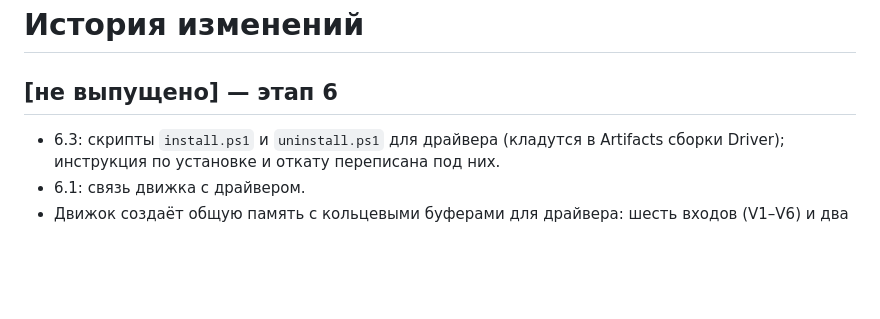
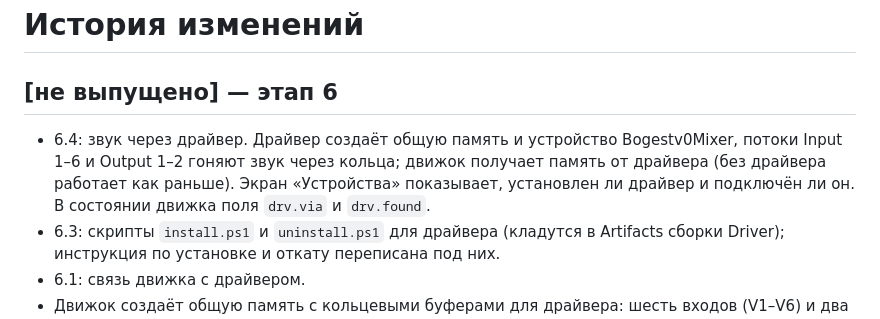
Before and after one commit to Bogestv0/Bogestv0-MIXER, a Markdown page: CHANGELOG.md, the part around the change. Drawn GitHub-style; blank space fills up the shorter version.

```diff
--- a/CHANGELOG.md
+++ b/CHANGELOG.md
@@ -1,6 +1,7 @@
 # История изменений
 
 ## [не выпущено] — этап 6
+- 6.4: звук через драйвер. Драйвер создаёт общую память и устройство Bogestv0Mixer, потоки Input 1–6 и Output 1–2 гоняют звук через кольца; движок получает память от драйвера (без драйвера работает как раньше). Экран «Устройства» показывает, установлен ли драйвер и подключён ли он. В состоянии движка поля `drv.via` и `drv.found`.
 - 6.3: скрипты `install.ps1` и `uninstall.ps1` для драйвера (кладутся в Artifacts сборки Driver); инструкция по установке и откату переписана под них.
 - 6.1: связь движка с драйвером.
 - Движок создаёт общую память с кольцевыми буферами для драйвера: шесть входов (V1–V6) и два выхода (B1, B2). Пока драйвера нет, ничего не меняется.
```
Also changed, not shown: README.md (+3 -3 lines).
